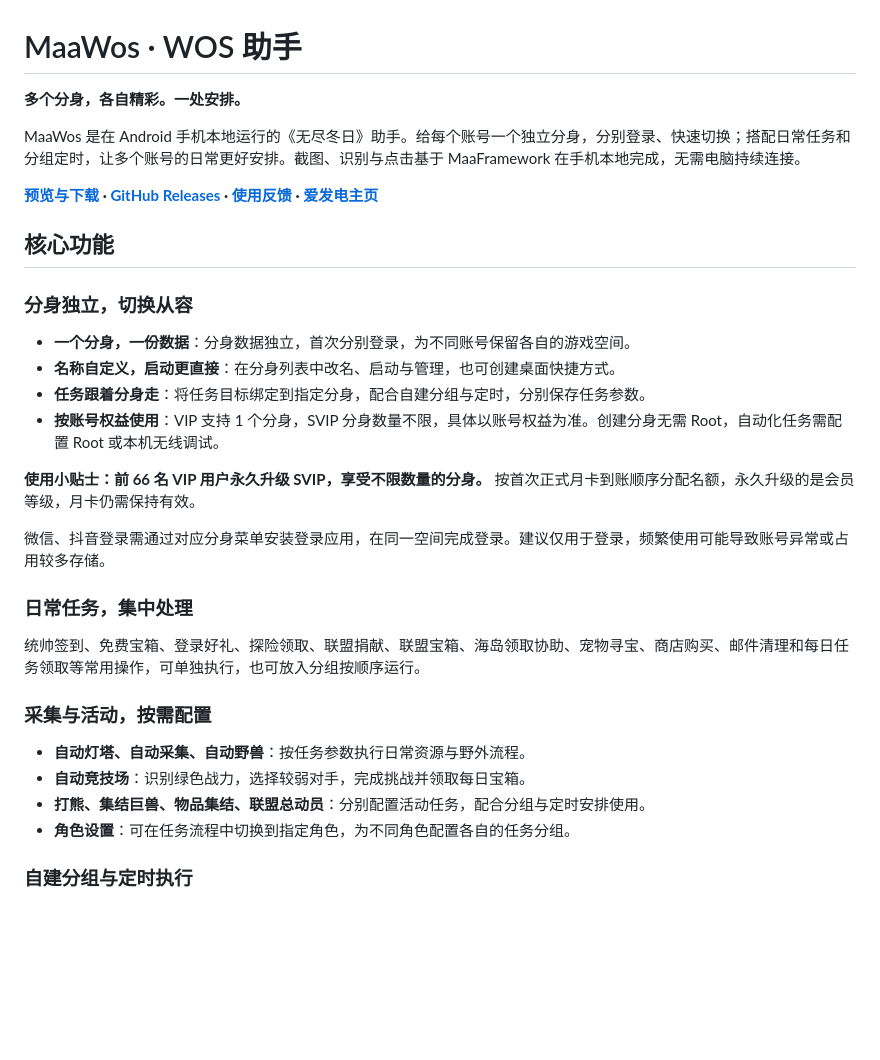
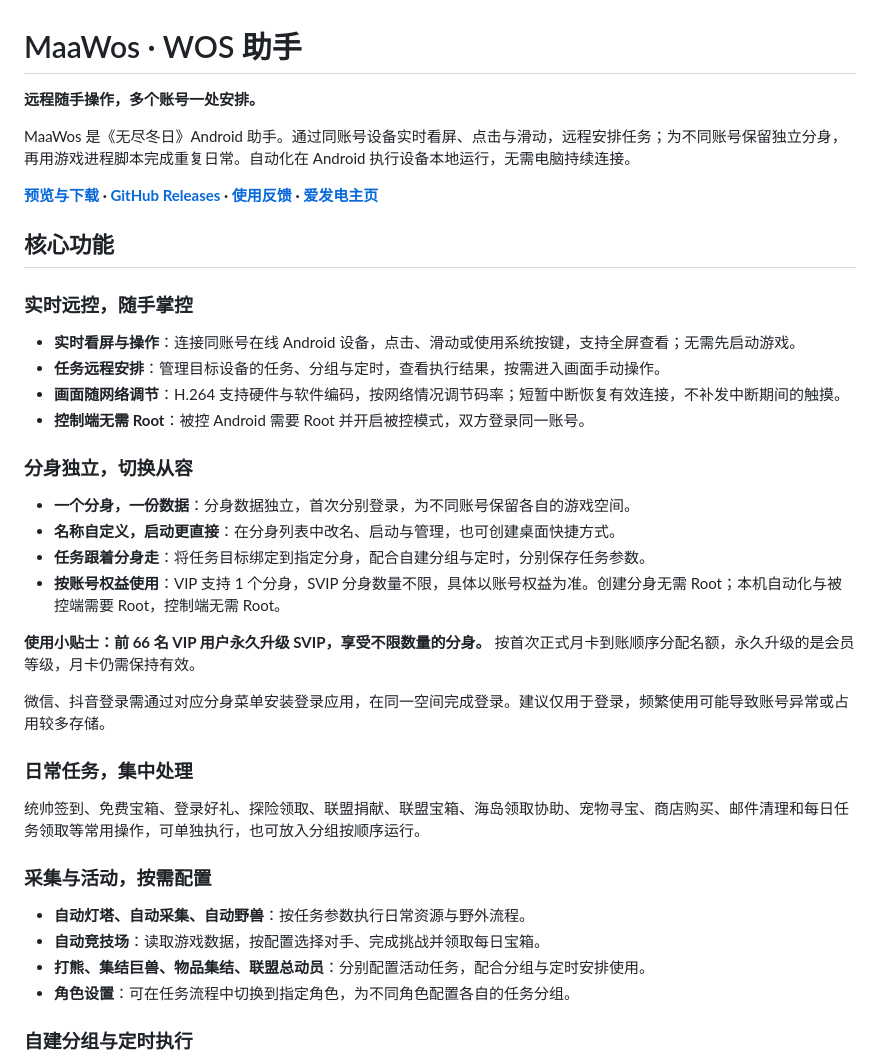
Before and after one commit to zzmgoing/MaaWosDist, a Markdown page: README.md, the part around one of its changes. GitHub-like rendering; blank space fills up the shorter version.

```diff
--- a/README.md
+++ b/README.md
@@ -1,19 +1,26 @@
 # MaaWos · WOS 助手
 
-**多个分身，各自精彩。一处安排。**
+**远程随手操作，多个账号一处安排。**
 
-MaaWos 是在 Android 手机本地运行的《无尽冬日》助手。给每个账号一个独立分身，分别登录、快速切换；搭配日常任务和分组定时，让多个账号的日常更好安排。截图、识别与点击基于 MaaFramework 在手机本地完成，无需电脑持续连接。
+MaaWos 是《无尽冬日》Android 助手。通过同账号设备实时看屏、点击与滑动，远程安排任务；为不同账号保留独立分身，再用游戏进程脚本完成重复日常。自动化在 Android 执行设备本地运行，无需电脑持续连接。
 
 **[预览与下载](https://nas-wos.zzming.cn:16606/download/) · [GitHub Releases](https://github.com/zzmgoing/MaaWosDist/releases) · [使用反馈](https://nas-wos.zzming.cn:16606/feedback/) · [爱发电主页](https://afdian.com/a/maa-wos)**
 
 ## 核心功能
+
+### 实时远控，随手掌控
+
+- **实时看屏与操作**：连接同账号在线 Android 设备，点击、滑动或使用系统按键，支持全屏查看；无需先启动游戏。
+- **任务远程安排**：管理目标设备的任务、分组与定时，查看执行结果，按需进入画面手动操作。
+- **画面随网络调节**：H.264 支持硬件与软件编码，按网络情况调节码率；短暂中断恢复有效连接，不补发中断期间的触摸。
+- **控制端无需 Root**：被控 Android 需要 Root 并开启被控模式，双方登录同一账号。
 
 ### 分身独立，切换从容
 
 - **一个分身，一份数据**：分身数据独立，首次分别登录，为不同账号保留各自的游戏空间。
 - **名称自定义，启动更直接**：在分身列表中改名、启动与管理，也可创建桌面快捷方式。
 - **任务跟着分身走**：将任务目标绑定到指定分身，配合自建分组与定时，分别保存任务参数。
-- **按账号权益使用**：VIP 支持 1 个分身，SVIP 分身数量不限，具体以账号权益为准。创建分身无需 Root，自动化任务需配置 Root 或本机无线调试。
+- **按账号权益使用**：VIP 支持 1 个分身，SVIP 分身数量不限，具体以账号权益为准。创建分身无需 Root；本机自动化与被控端需要 Root，控制端无需 Root。
 
 **使用小贴士：前 66 名 VIP 用户永久升级 SVIP，享受不限数量的分身。** 按首次正式月卡到账顺序分配名额，永久升级的是会员等级，月卡仍需保持有效。
 
@@ -26,7 +33,7 @@ MaaWos 是在 Android 手机本地运行的《无尽冬日》助手。给每个
 ### 采集与活动，按需配置
 
 - **自动灯塔、自动采集、自动野兽**：按任务参数执行日常资源与野外流程。
-- **自动竞技场**：识别绿色战力，选择较弱对手，完成挑战并领取每日宝箱。
+- **自动竞技场**：读取游戏数据，按配置选择对手、完成挑战并领取每日宝箱。
 - **打熊、集结巨兽、物品集结、联盟总动员**：分别配置活动任务，配合分组与定时安排使用。
 - **角色设置**：可在任务流程中切换到指定角色，为不同角色配置各自的任务分组。
 
```
Also changed, not shown: other parts of README.md (+15 -6 lines), assets/screenshots/remote-control.jpg (added), assets/screenshots/remote-devices.jpg (added).
